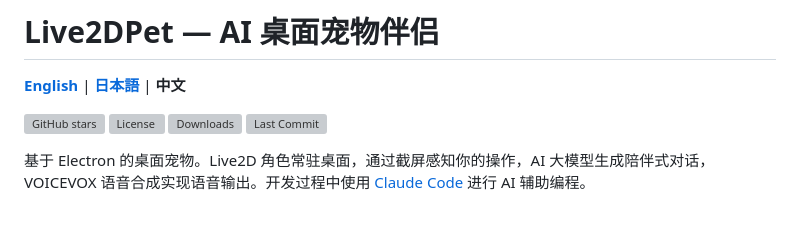
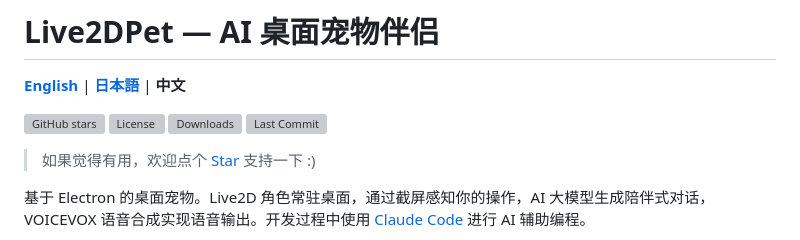
Before and after one commit to x380kkm/Live2DPet, a Markdown page: README.md, the part around the change. GitHub-like rendering; grey boxes are pictures that could not be loaded.

```diff
--- a/README.md
+++ b/README.md
@@ -3,6 +3,8 @@
 **[English](README.en.md)** | **[日本語](README.ja.md)** | **中文**
 
 ![GitHub stars](https://img.shields.io/github/stars/x380kkm/Live2DPet) ![License](https://img.shields.io/github/license/x380kkm/Live2DPet) ![Downloads](https://img.shields.io/github/downloads/x380kkm/Live2DPet/total) ![Last Commit](https://img.shields.io/github/last-commit/x380kkm/Live2DPet)
+
+> 如果觉得有用，欢迎点个 [Star](https://github.com/x380kkm/Live2DPet) 支持一下 :)
 
 基于 Electron 的桌面宠物。Live2D 角色常驻桌面，通过截屏感知你的操作，AI 大模型生成陪伴式对话，VOICEVOX 语音合成实现语音输出。开发过程中使用 [Claude Code](https://docs.anthropic.com/en/docs/claude-code) 进行 AI 辅助编程。
 
```
Also changed, not shown: README.en.md (+2 -0 lines), README.ja.md (+2 -0 lines).
